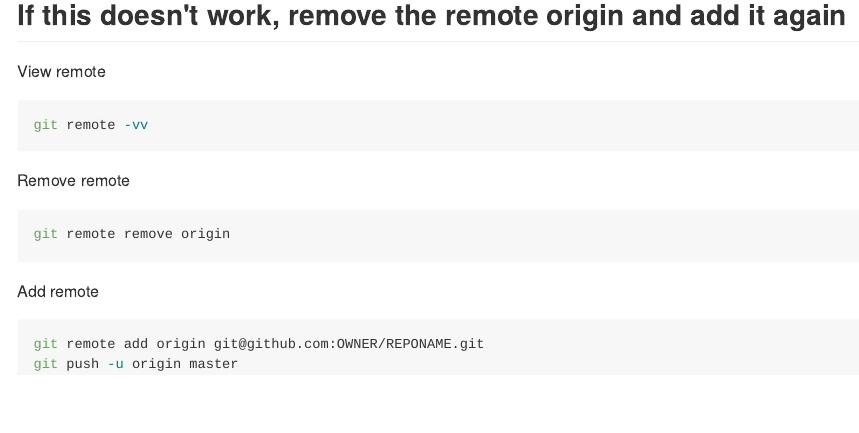
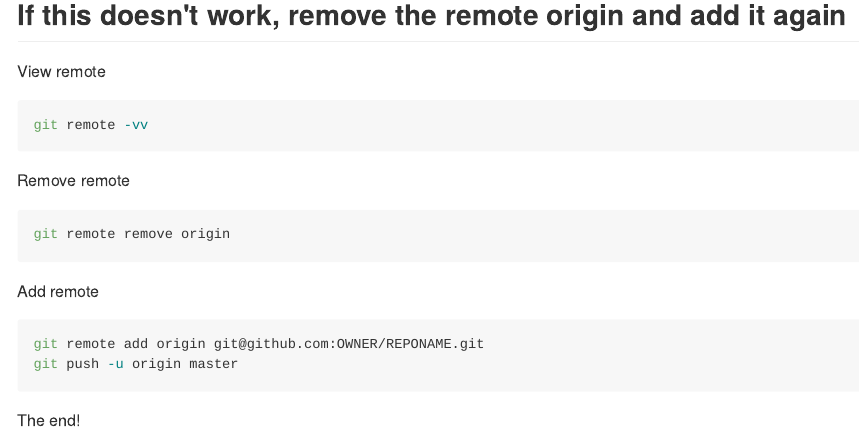
Before and after one commit to maurolepore/cloudgithub, an R Markdown document (README.Rmd): the page in a window 1100 px wide, from 940 px down. The pictures show the output file README.md that the author committed with the source, drawn offline in the style of GitHub.

Commit message:
Celebrate.

````diff
--- a/README.Rmd
+++ b/README.Rmd
@@ -59,3 +59,6 @@ Add remote
 git remote add origin git@github.com:OWNER/REPONAME.git
 git push -u origin master
 ```
+
+
+The end!
````
Also changed, not shown: README.md.
